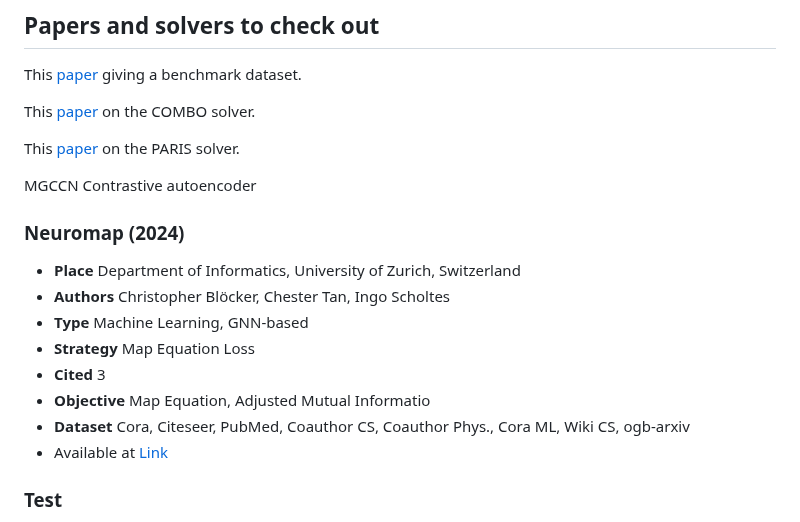
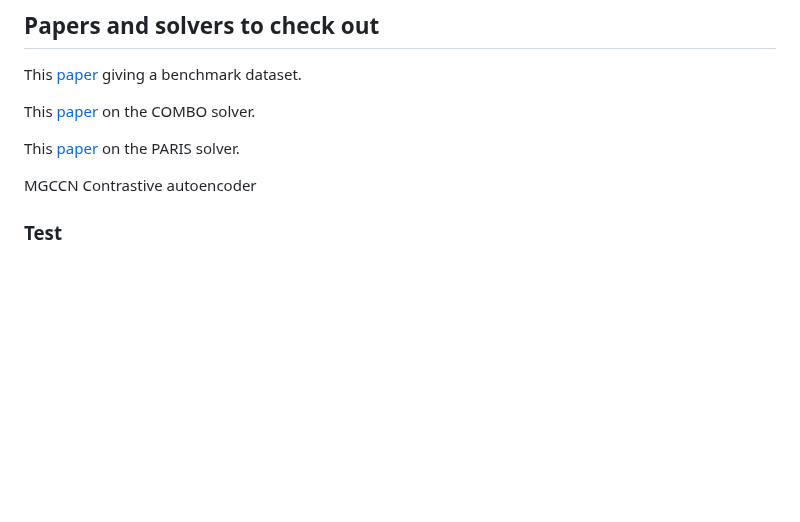
Before and after one commit to ClusterBenchmark/ClusterBenchmark, a Markdown page: README.md, the part around one of its changes. Drawn GitHub-style; blank space fills up the shorter version.

Commit message:
Updated links for the Neuromap clustering algorithm

```diff
--- a/README.md
+++ b/README.md
@@ -50,17 +50,6 @@ This [paper](https://doi.org/10.1103/PhysRevE.90.012811) on the COMBO solver.
 This [paper](https://doi.org/10.1109/TCSS.2023.3306787) on the PARIS solver.
 
 MGCCN Contrastive autoencoder
-
-### Neuromap (2024)
-
-* **Place** Department of Informatics, University of Zurich, Switzerland
-* **Authors** Christopher Blöcker, Chester Tan, Ingo Scholtes
-* **Type** Machine Learning, GNN-based
-* **Strategy** Map Equation Loss
-* **Cited** 3
-* **Objective** Map Equation, Adjusted Mutual Informatio
-* **Dataset** Cora, Citeseer, PubMed, Coauthor CS, Coauthor Phys., Cora ML, Wiki CS, ogb-arxiv
-* Available at [Link](https://arxiv.org/abs/2310.01144)
 
 ### Test
 
```
Also changed, not shown: other parts of README.md (+2 -2 lines), docs/Neuromap.md (added, +19 -0 lines).
